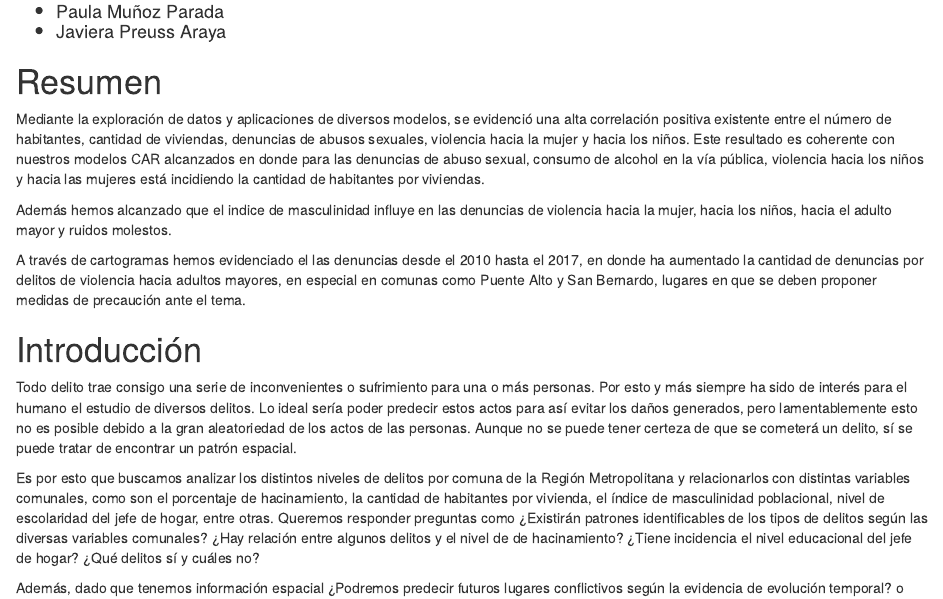
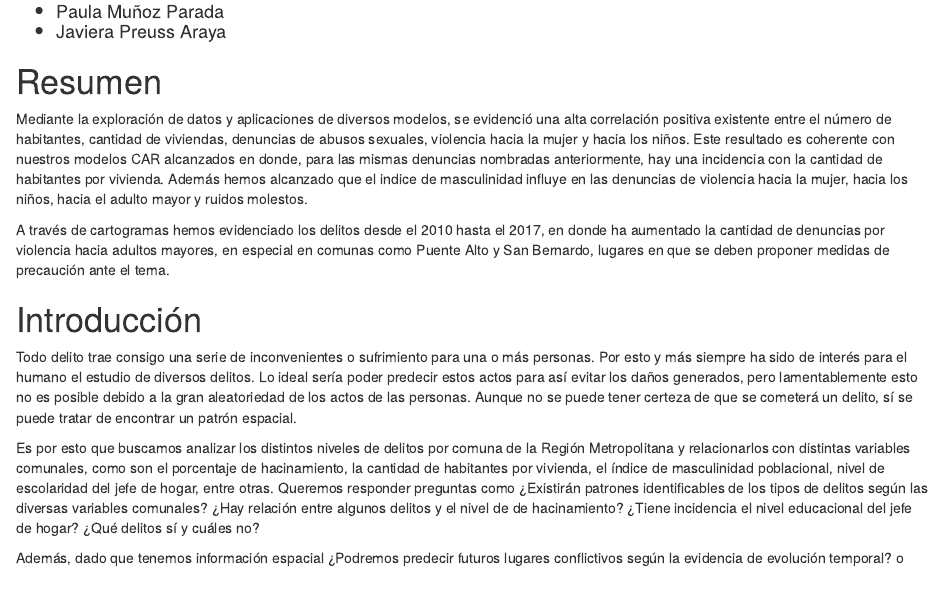
Before and after one commit to javimagaluna/Proyecto-estadistica_espacial, an R Markdown document (Informe/Informe.Rmd): the page in a window 1100 px wide, from 190 px down. Rendered offline with R 4.5, knitr and Pandoc, with nearby package versions; drawn as R Markdown's standard HTML page in place of the format the file asks for; some code elsewhere in the file could not run offline.

Commit message:
Arreglando resumen

```diff
--- a/Informe/Informe.Rmd
+++ b/Informe/Informe.Rmd
@@ -24,11 +24,9 @@ library(kableExtra)
 
 # Resumen
 
-Mediante la exploración de datos y aplicaciones de diversos modelos, se evidenció una alta correlación positiva existente entre el número de habitantes, cantidad de viviendas, denuncias de abusos sexuales, violencia hacia la mujer y hacia los niños. Este resultado es coherente con nuestros modelos CAR alcanzados en donde para las denuncias de abuso sexual, consumo de alcohol en la vía pública, violencia  hacia los niños y hacia las mujeres está incidiendo la cantidad de habitantes por viviendas.
+Mediante la exploración de datos y aplicaciones de diversos modelos, se evidenció una alta correlación positiva existente entre el número de habitantes, cantidad de viviendas, denuncias de abusos sexuales, violencia hacia la mujer y hacia los niños. Este resultado es coherente con nuestros modelos CAR alcanzados en donde, para las mismas denuncias nombradas anteriormente, hay una incidencia con la cantidad de habitantes por vivienda. Además hemos alcanzado que el indice de masculinidad influye en las denuncias de violencia hacia la mujer, hacia los niños, hacia el adulto mayor y ruidos molestos.
 
-Además hemos alcanzado que el indice de masculinidad influye en las denuncias de violencia hacia la mujer, hacia los niños, hacia el adulto mayor y ruidos molestos.
-
-A través de cartogramas hemos evidenciado el las denuncias desde el 2010 hasta el 2017, en donde ha aumentado la cantidad de denuncias por delitos de violencia hacia adultos mayores, en especial en comunas como Puente Alto y San Bernardo, lugares en que se deben proponer medidas de precaución ante el tema.
+A través de cartogramas hemos evidenciado los delitos desde el 2010 hasta el 2017, en donde ha aumentado la cantidad de denuncias por violencia hacia adultos mayores, en especial en comunas como Puente Alto y San Bernardo, lugares en que se deben proponer medidas de precaución ante el tema.
 
 
 # Introducción
```
